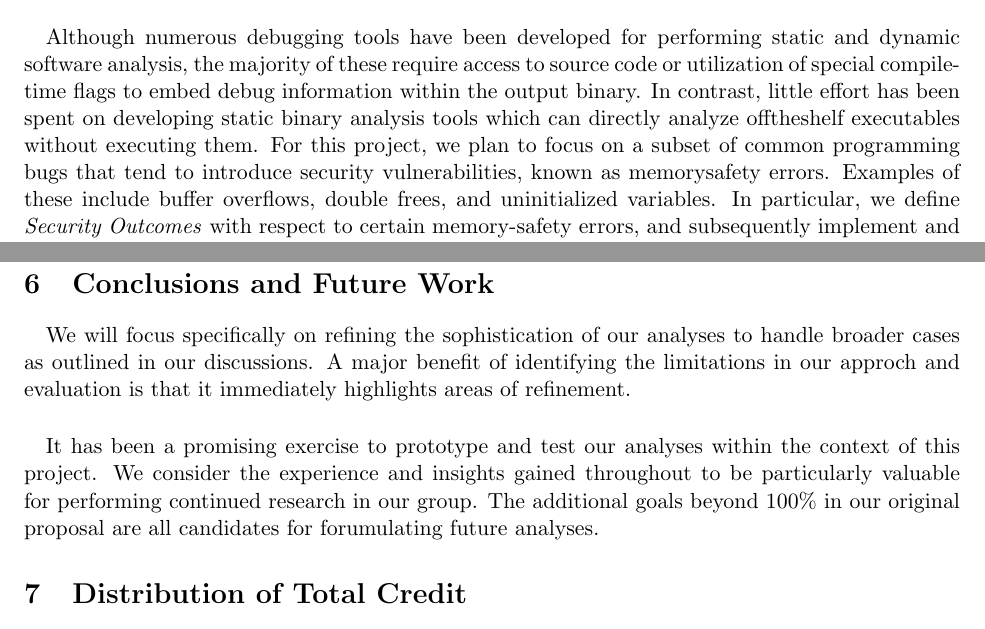
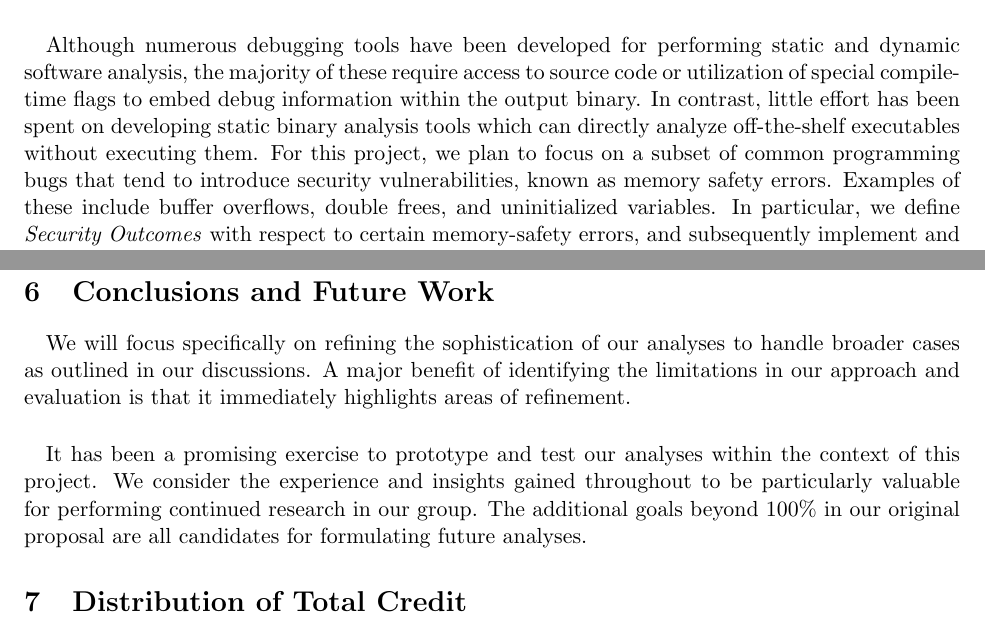
Before and after one commit to ddcc/15745-s15-project, a LaTeX document (docs/15745-s15-final-report.tex): two parts of pages 1 and 9 of 12, joined at a grey line, cut so that both start at the same text. Compiled offline with pdfLaTeX.

Commit message:
minor spelling/grammar fixes

```diff
--- a/docs/15745-s15-final-report.tex
+++ b/docs/15745-s15-final-report.tex
@@ -22,12 +22,12 @@
 \paragraph{}
 Although numerous debugging tools have been developed for performing static and
 dynamic software analysis, the majority of these require access to source
-code or utilization of special compile­time flags to embed debug information
+code or utilization of special compile­-time flags to embed debug information
 within the output binary. In contrast, little effort has been spent on
 developing static binary analysis tools which can directly analyze
-off­the­shelf executables without executing them. For this project, we plan to
+off­-the-­shelf executables without executing them. For this project, we plan to
 focus on a subset of common programming bugs that tend to introduce security
-vulnerabilities, known as memory­safety errors. Examples of these include
+vulnerabilities, known as memory­ safety errors. Examples of these include
 buffer overflows, double frees, and uninitialized variables. In particular, we
 define \emph{Security Outcomes} with respect to certain memory-safety errors,
 and subsequently implement and test static analyses that yield these outcomes.
@@ -506,7 +506,7 @@ further complexities.
 \paragraph{}
 We will focus specifically on refining the sophistication of our analyses
 to handle broader cases as outlined in our discussions. A major benefit of
-identifying the limitations in our approch and evaluation is that it
+identifying the limitations in our approach and evaluation is that it
 immediately highlights areas of refinement.
 
 \paragraph{}
@@ -514,7 +514,7 @@ It has been a promising exercise to prototype and test our
 analyses within the context of this project. We consider the experience and
 insights gained throughout to be particularly valuable for performing continued
 research in our group. The additional goals beyond 100\% in our original
-proposal are all candidates for forumulating future analyses.
+proposal are all candidates for formulating future analyses.
 
 
 % =====================================================================
```
Also changed, not shown: docs/15745-s15-final-report.pdf.
